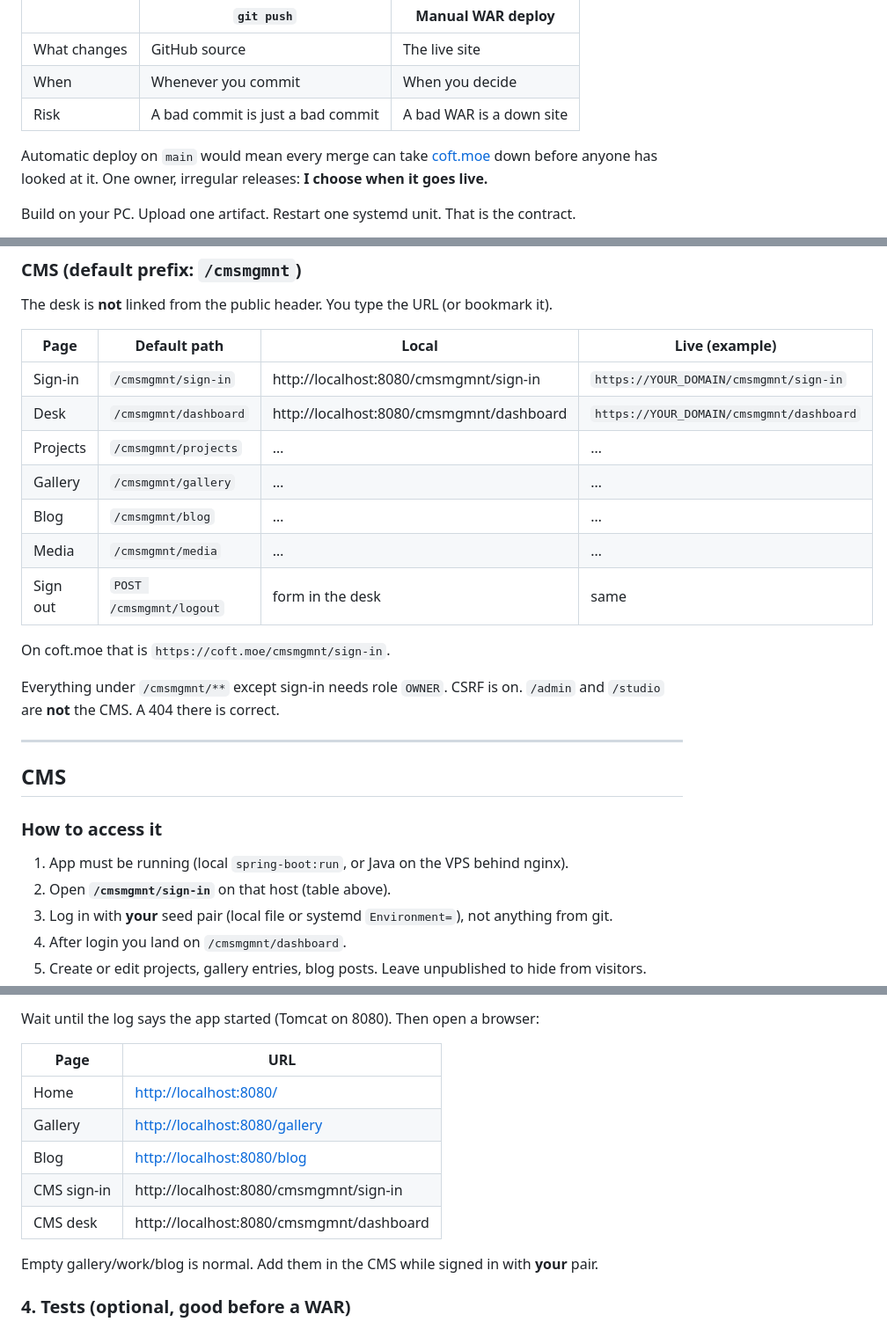
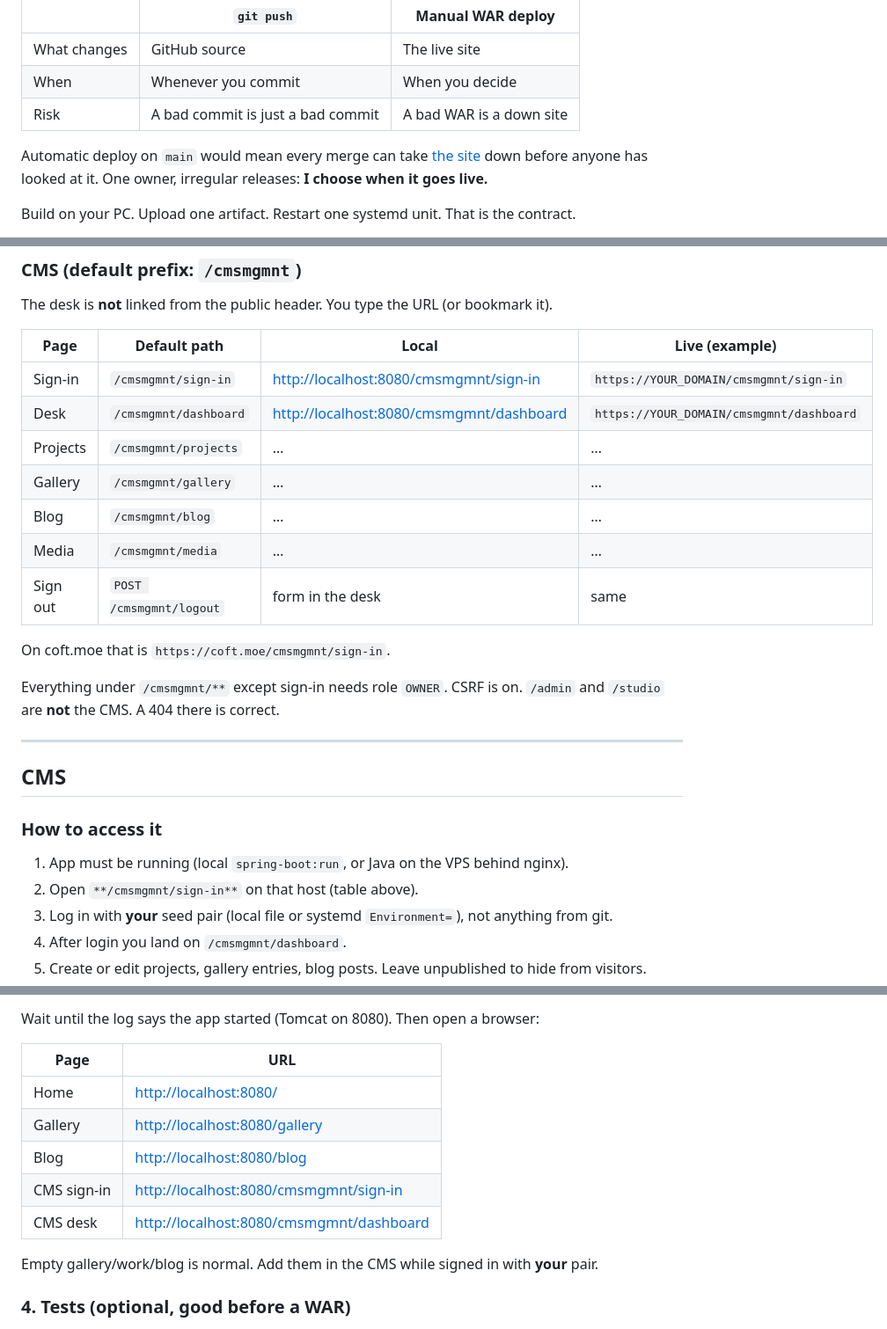
Before and after one commit to Coffet/PersonalPortfolioWebsite, a Markdown page: README.md, 3 parts joined by grey strips. Shown at 88% size. GitHub-like rendering.

```diff
--- a/README.md
+++ b/README.md
@@ -155,7 +149,7 @@ This repo is public so people can **read the code**. It is not wired to ship eve
 | Risk         | A bad commit is just a bad commit | A bad WAR is a down site |
 
 
-Automatic deploy on `main` would mean every merge can take [coft.moe](https://coft.moe) down before anyone has looked at it. One owner, irregular releases: **I choose when it goes live.**
+Automatic deploy on `main` would mean every merge can take [the site](https://coft.moe) down before anyone has looked at it. One owner, irregular releases: **I choose when it goes live.**
 
 Build on your PC. Upload one artifact. Restart one systemd unit. That is the contract.
 
@@ -327,15 +321,17 @@ No React. No SPA. Uploads: 10 MB per file, 50 MB per request. Login lock: 5 fail
 
 The desk is **not** linked from the public header. You type the URL (or bookmark it).
 
-| Page | Default path | Local | Live (example) |
-|---|---|---|---|
-| Sign-in | `/cmsmgmnt/sign-in` | http://localhost:8080/cmsmgmnt/sign-in | `https://YOUR_DOMAIN/cmsmgmnt/sign-in` |
-| Desk | `/cmsmgmnt/dashboard` | http://localhost:8080/cmsmgmnt/dashboard | `https://YOUR_DOMAIN/cmsmgmnt/dashboard` |
-| Projects | `/cmsmgmnt/projects` | … | … |
-| Gallery | `/cmsmgmnt/gallery` | … | … |
-| Blog | `/cmsmgmnt/blog` | … | … |
-| Media | `/cmsmgmnt/media` | … | … |
-| Sign out | `POST /cmsmgmnt/logout` | form in the desk | same |
+
+| Page     | Default path            | Local                                                                                | Live (example)                           |
+| -------- | ----------------------- | ------------------------------------------------------------------------------------ | ---------------------------------------- |
+| Sign-in  | `/cmsmgmnt/sign-in`     | [http://localhost:8080/cmsmgmnt/sign-in](http://localhost:8080/cmsmgmnt/sign-in)     | `https://YOUR_DOMAIN/cmsmgmnt/sign-in`   |
+| Desk     | `/cmsmgmnt/dashboard`   | [http://localhost:8080/cmsmgmnt/dashboard](http://localhost:8080/cmsmgmnt/dashboard) | `https://YOUR_DOMAIN/cmsmgmnt/dashboard` |
+| Projects | `/cmsmgmnt/projects`    | …                                                                                    | …                                        |
+| Gallery  | `/cmsmgmnt/gallery`     | …                                                                                    | …                                        |
+| Blog     | `/cmsmgmnt/blog`        | …                                                                                    | …                                        |
+| Media    | `/cmsmgmnt/media`       | …                                                                                    | …                                        |
+| Sign out | `POST /cmsmgmnt/logout` | form in the desk                                                                     | same                                     |
+
 
 On coft.moe that is `https://coft.moe/cmsmgmnt/sign-in`.
 
@@ -348,7 +344,7 @@ Everything under `/cmsmgmnt/**` except sign-in needs role `OWNER`. CSRF is on. `
 ### How to access it
 
 1. App must be running (local `spring-boot:run`, or Java on the VPS behind nginx).
-2. Open **`/cmsmgmnt/sign-in`** on that host (table above).
+2. Open `**/cmsmgmnt/sign-in**` on that host (table above).
 3. Log in with **your** seed pair (local file or systemd `Environment=`), not anything from git.
 4. After login you land on `/cmsmgmnt/dashboard`.
 5. Create or edit projects, gallery entries, blog posts. Leave unpublished to hide from visitors.
@@ -466,13 +464,13 @@ Or in IntelliJ: run `com.portfolio.studio.PortfolioStudioApplication`. Working d
 Wait until the log says the app started (Tomcat on 8080). Then open a browser:
 
 
-| Page    | URL                                                                               |
-| ------- | --------------------------------------------------------------------------------- |
-| Home    | [http://localhost:8080/](http://localhost:8080/)                                  |
-| Gallery | [http://localhost:8080/gallery](http://localhost:8080/gallery)                    |
-| Blog    | [http://localhost:8080/blog](http://localhost:8080/blog)                          |
-| CMS sign-in | http://localhost:8080/cmsmgmnt/sign-in |
-| CMS desk | http://localhost:8080/cmsmgmnt/dashboard |
+| Page        | URL                                                                                  |
+| ----------- | ------------------------------------------------------------------------------------ |
+| Home        | [http://localhost:8080/](http://localhost:8080/)                                     |
+| Gallery     | [http://localhost:8080/gallery](http://localhost:8080/gallery)                       |
+| Blog        | [http://localhost:8080/blog](http://localhost:8080/blog)                             |
+| CMS sign-in | [http://localhost:8080/cmsmgmnt/sign-in](http://localhost:8080/cmsmgmnt/sign-in)     |
+| CMS desk    | [http://localhost:8080/cmsmgmnt/dashboard](http://localhost:8080/cmsmgmnt/dashboard) |
 
 
 Empty gallery/work/blog is normal. Add them in the CMS while signed in with **your** pair.
```
Also changed, not shown: other parts of README.md (+37 -41 lines).
